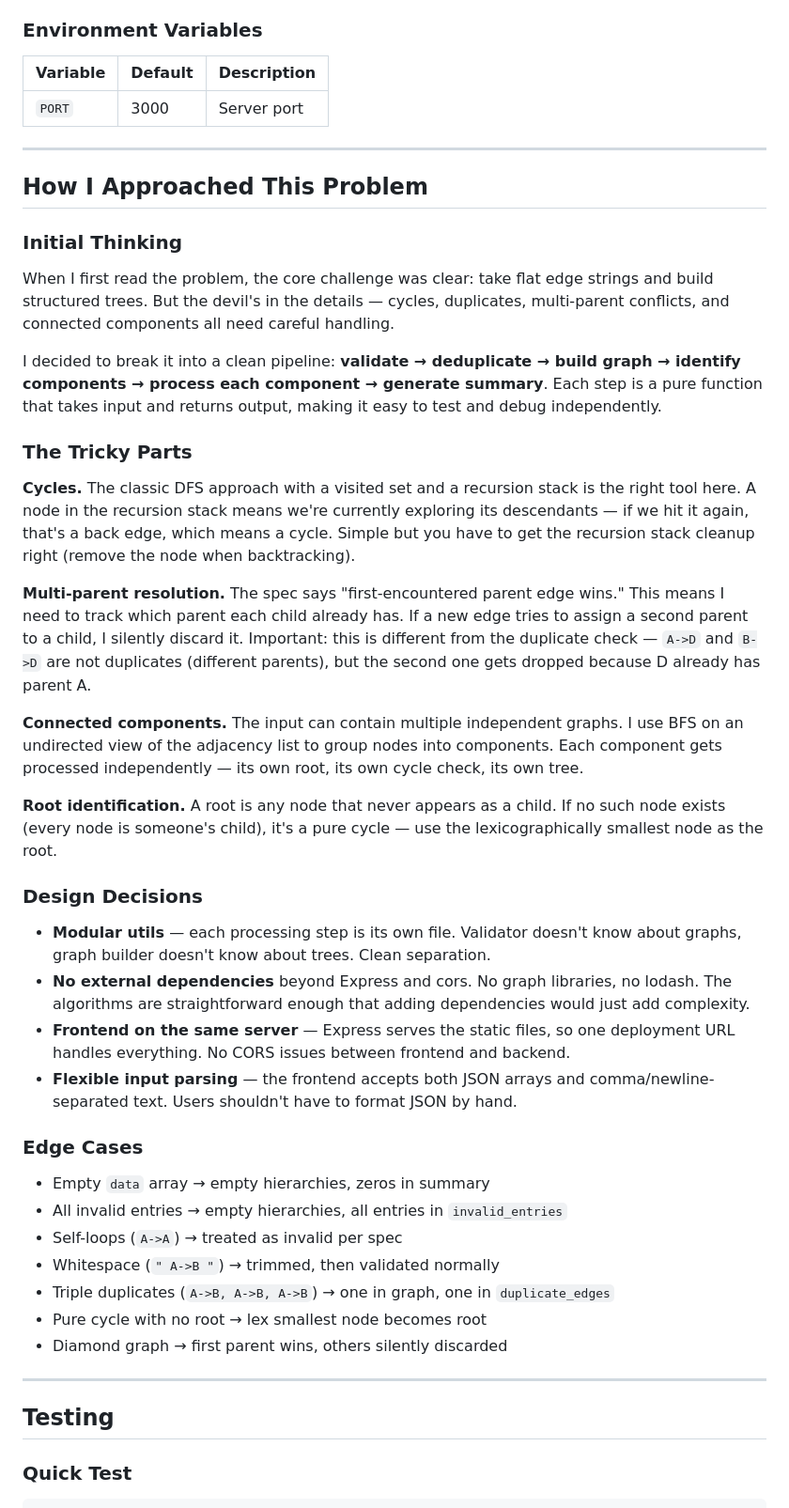
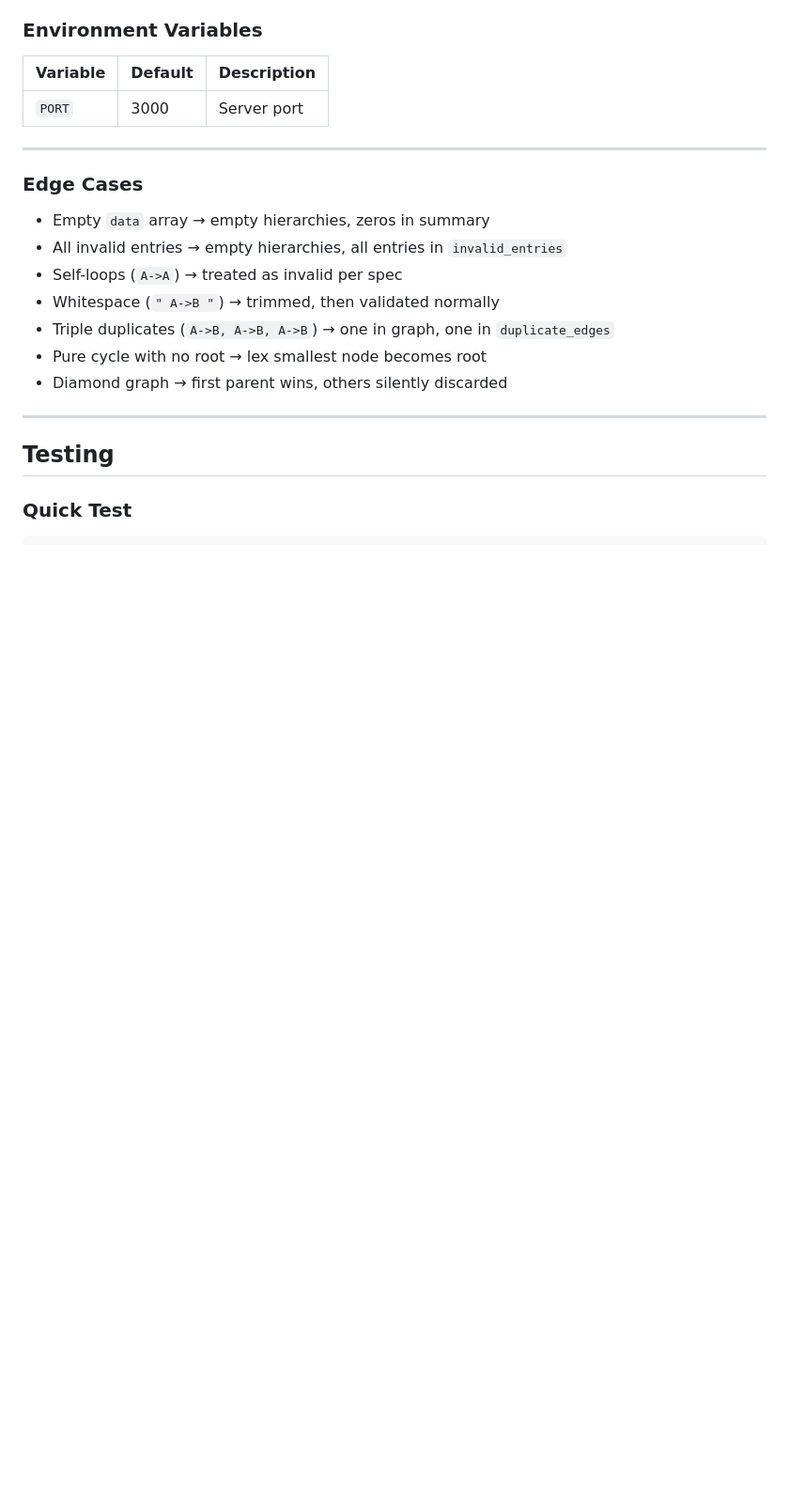
Before and after one commit to zhaambo/bfhl-node-hierarchy, a Markdown page: README.md, the part around one of its changes. Shown at 94% size. Drawn GitHub-style; blank space fills up the shorter version.

```diff
--- a/README.md
+++ b/README.md
@@ -211,30 +178,6 @@ Open `http://localhost:3000` in your browser — the frontend is served automati
 
 ---
 
-## How I Approached This Problem
-
-### Initial Thinking
-
-When I first read the problem, the core challenge was clear: take flat edge strings and build structured trees. But the devil's in the details — cycles, duplicates, multi-parent conflicts, and connected components all need careful handling.
-
-I decided to break it into a clean pipeline: **validate → deduplicate → build graph → identify components → process each component → generate summary**. Each step is a pure function that takes input and returns output, making it easy to test and debug independently.
-
-### The Tricky Parts
-
-**Cycles.** The classic DFS approach with a visited set and a recursion stack is the right tool here. A node in the recursion stack means we're currently exploring its descendants — if we hit it again, that's a back edge, which means a cycle. Simple but you have to get the recursion stack cleanup right (remove the node when backtracking).
-
-**Multi-parent resolution.** The spec says "first-encountered parent edge wins." This means I need to track which parent each child already has. If a new edge tries to assign a second parent to a child, I silently discard it. Important: this is different from the duplicate check — `A->D` and `B->D` are not duplicates (different parents), but the second one gets dropped because D already has parent A.
-
-**Connected components.** The input can contain multiple independent graphs. I use BFS on an undirected view of the adjacency list to group nodes into components. Each component gets processed independently — its own root, its own cycle check, its own tree.
-
-**Root identification.** A root is any node that never appears as a child. If no such node exists (every node is someone's child), it's a pure cycle — use the lexicographically smallest node as the root.
-
-### Design Decisions
-
-- **Modular utils** — each processing step is its own file. Validator doesn't know about graphs, graph builder doesn't know about trees. Clean separation.
-- **No external dependencies** beyond Express and cors. No graph libraries, no lodash. The algorithms are straightforward enough that adding dependencies would just add complexity.
-- **Frontend on the same server** — Express serves the static files, so one deployment URL handles everything. No CORS issues between frontend and backend.
-- **Flexible input parsing** — the frontend accepts both JSON arrays and comma/newline-separated text. Users shouldn't have to format JSON by hand.
 
 ### Edge Cases
 
```
Also changed, not shown: other parts of README.md (+0 -33 lines).
